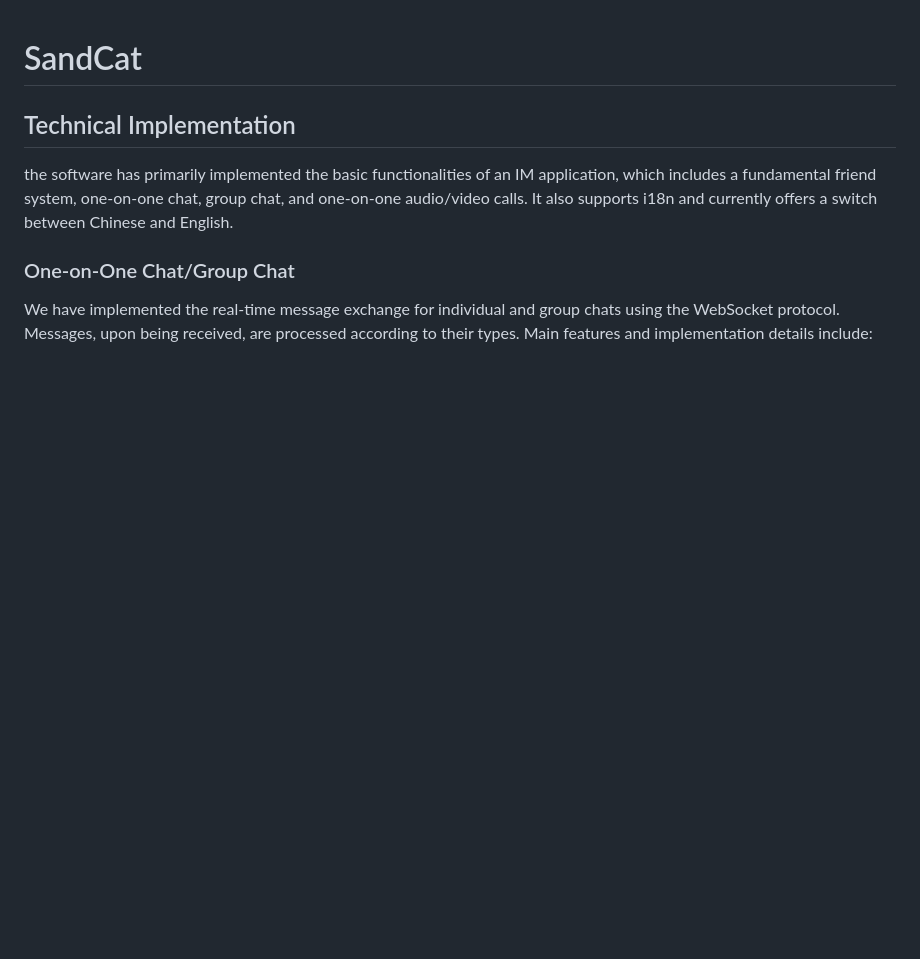
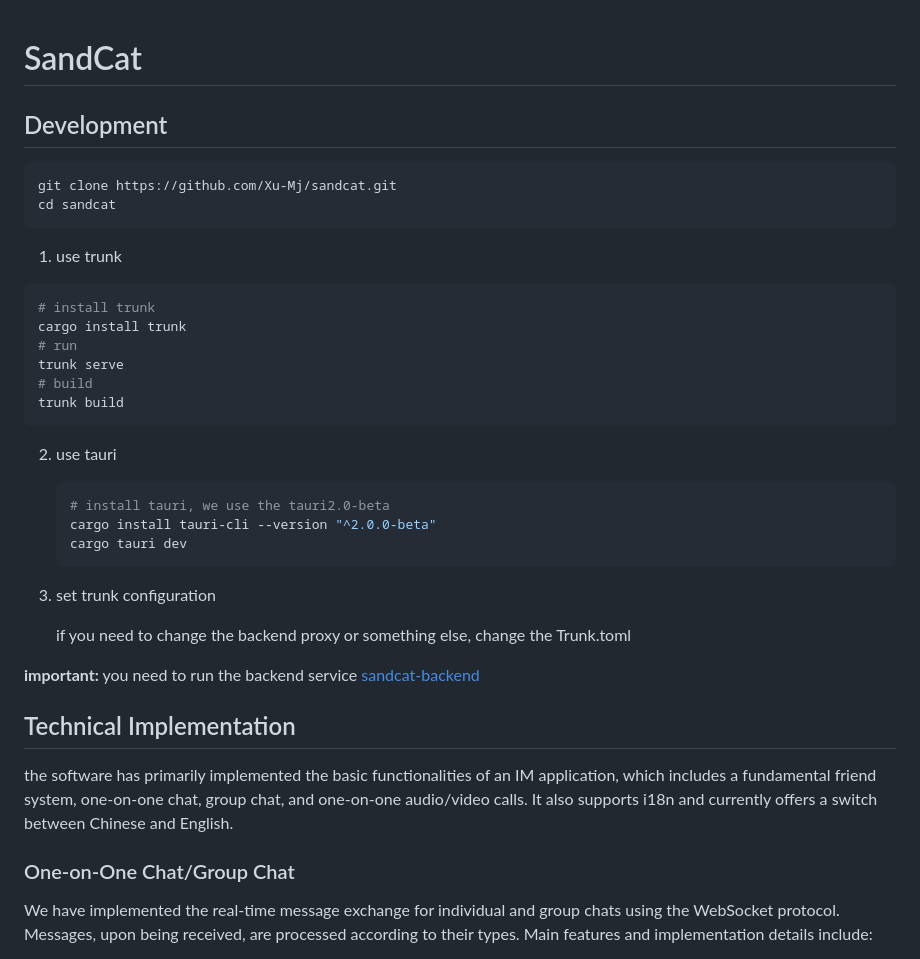
Before and after one commit to Xu-Mj/sandcat, a Markdown page: README.md, the part around the change. Rendered like a GitHub page; blank space fills up the shorter version.

Commit message:
doc: update the development doc

````diff
--- a/README.md
+++ b/README.md
@@ -1,4 +1,39 @@
 # SandCat
+
+## Development
+
+```shell
+git clone https://github.com/Xu-Mj/sandcat.git
+cd sandcat
+```
+
+1.  use trunk
+
+   ```shell
+   # install trunk
+   cargo install trunk
+   # run
+   trunk serve
+   # build
+   trunk build
+   ```
+
+2. use tauri
+
+   ```shell
+   # install tauri, we use the tauri2.0-beta
+   cargo install tauri-cli --version "^2.0.0-beta"
+   cargo tauri dev
+   ```
+
+3. set trunk configuration
+
+   if you need to change the backend proxy or something else, change the Trunk.toml
+
+**important:** you need to run the backend service [sandcat-backend](https://github.com/Xu-Mj/sandcat-backend)
+
+
+
 
 ## Technical Implementation
 
````
